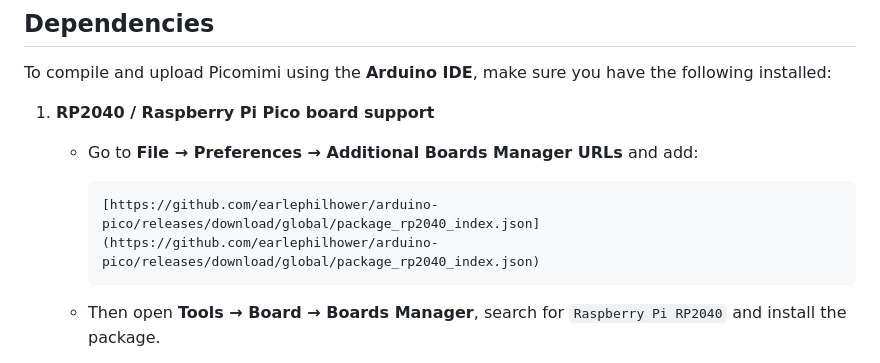
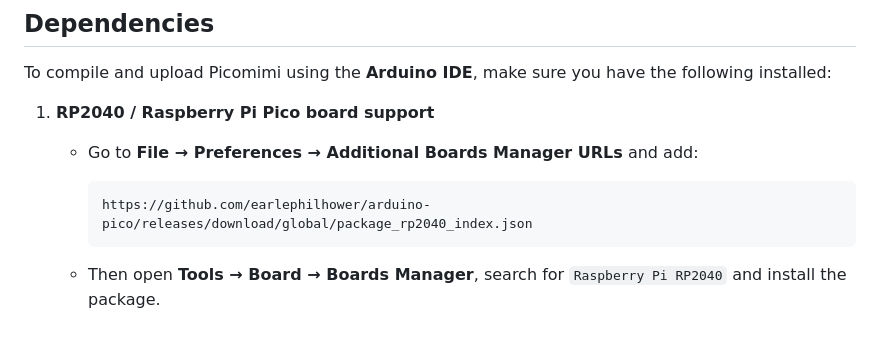
Before and after one commit to MilkmanAbi/Picomimi, a Markdown page: README.md, the part around the change. Rendered like a GitHub page; blank space fills up the shorter version.

````diff
--- a/README.md
+++ b/README.md
@@ -35,7 +35,7 @@ To compile and upload Picomimi using the **Arduino IDE**, make sure you have the
     * Go to **File → Preferences → Additional Boards Manager URLs** and add:
 
         ```
-        [https://github.com/earlephilhower/arduino-pico/releases/download/global/package_rp2040_index.json](https://github.com/earlephilhower/arduino-pico/releases/download/global/package_rp2040_index.json)
+        https://github.com/earlephilhower/arduino-pico/releases/download/global/package_rp2040_index.json
         ```
 
     * Then open **Tools → Board → Boards Manager**, search for `Raspberry Pi RP2040` and install the package.
````
